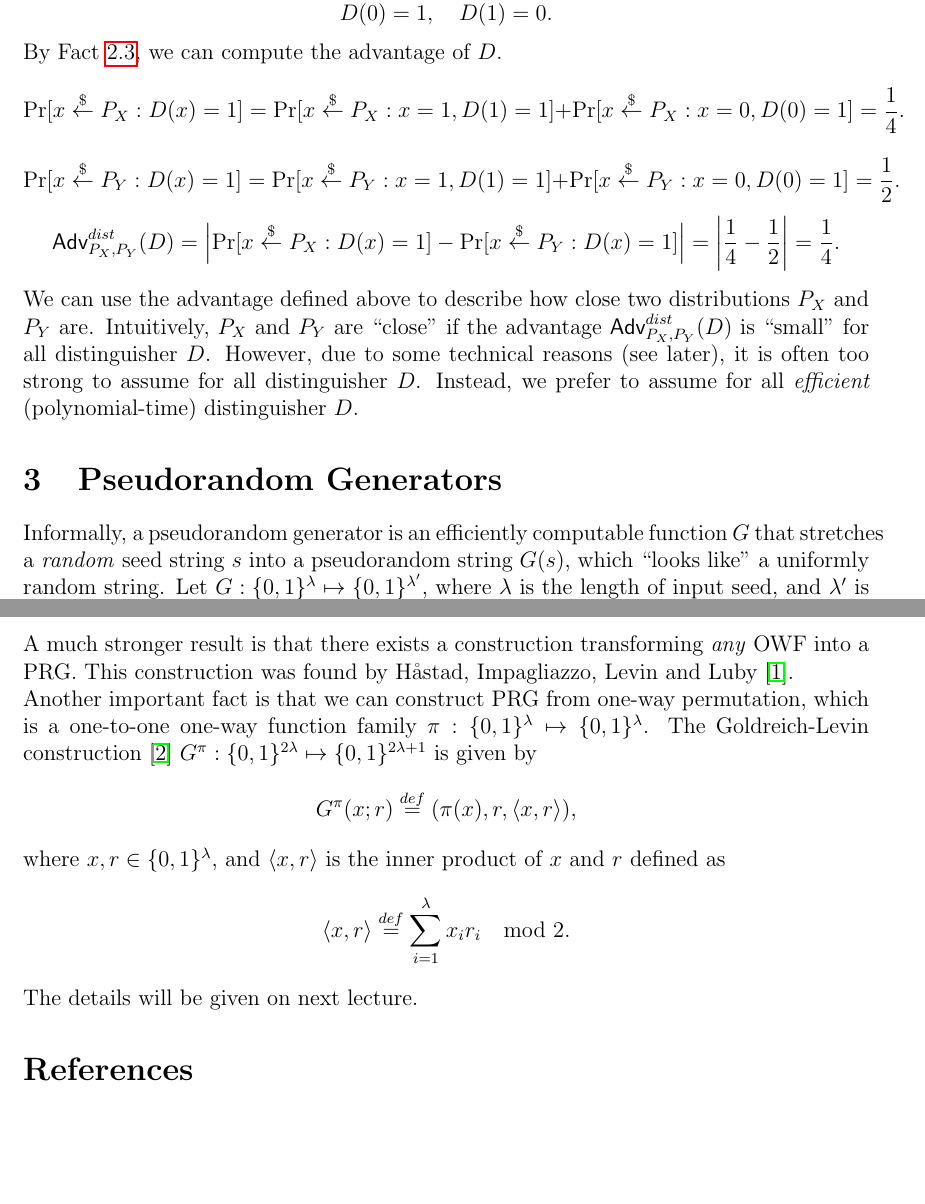
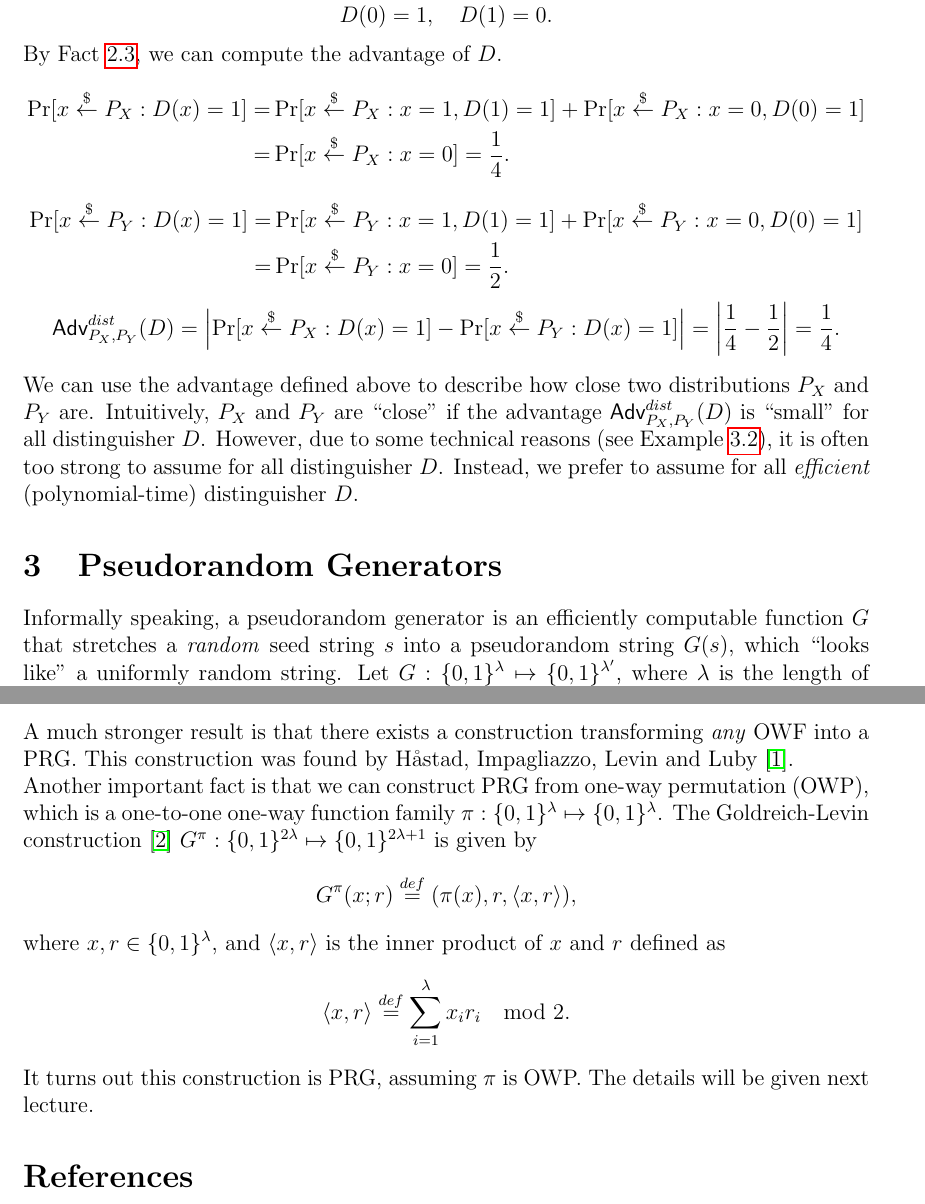
Before and after one commit to shiyujiucsb/cs290g, a LaTeX document (lect3.tex): two parts of pages 3 and 5 of 5, joined at a grey line, cut so that both start at the same text, the shorter picture padded with empty space. Compiled offline with pdfLaTeX.

Commit message:
lec 3 second revise

```diff
--- a/lect3.tex
+++ b/lect3.tex
@@ -151,15 +151,24 @@ Now we consider a concrete distinguisher.
 Given the probability distributions $P_X$ and $P_Y$ in Example \ref{eg:1}. Consider the distinguisher $D$ s.t.
 $$D(0)=1, \quad D(1)=0.$$
 By Fact \ref{fact}, we can compute the advantage of $D$.
-$$\Pr[x\getsr P_X: D(x)=1] = \Pr[x\getsr P_X: x=1, D(1)=1] + \Pr[x\getsr P_X: x=0, D(0)=1] =\frac{1}{4}.$$
-$$\Pr[x\getsr P_Y: D(x)=1] = \Pr[x\getsr P_Y: x=1, D(1)=1] + \Pr[x\getsr P_Y: x=0, D(0)=1] =\frac{1}{2}.$$
+$$
+\begin{aligned}
+\Pr[x\getsr P_X: D(x)=1] =& \Pr[x\getsr P_X: x=1, D(1)=1] + \Pr[x\getsr P_X: x=0, D(0)=1] \\
+=& \Pr[x\getsr P_X: x=0] = \frac{1}{4}.
+\end{aligned}
+$$
+$$
+\begin{aligned}
+\Pr[x\getsr P_Y: D(x)=1] =& \Pr[x\getsr P_Y: x=1, D(1)=1] + \Pr[x\getsr P_Y: x=0, D(0)=1] \\
+=& \Pr[x\getsr P_Y: x=0] =\frac{1}{2}.
+\end{aligned}$$
 $$\Adv_{P_X,P_Y}^{dist}(D) = \left| \Pr[x\getsr P_X: D(x)=1] - \Pr[x\getsr P_Y: D(x)=1]\right| = \left|\frac{1}{4}-\frac{1}{2}\right| = \frac{1}{4}.$$
 \end{example}
 
-We can use the advantage defined above to describe how close two distributions $P_X$ and $P_Y$ are. Intuitively, $P_X$ and $P_Y$ are ``close'' if the advantage $\Adv_{P_X,P_Y}^{dist}(D)$ is ``small'' for all distinguisher $D$. However, due to some technical reasons (see later), it is often too strong to assume for all distinguisher $D$. Instead, we prefer to assume for all \emph{efficient} (polynomial-time) distinguisher $D$.
+We can use the advantage defined above to describe how close two distributions $P_X$ and $P_Y$ are. Intuitively, $P_X$ and $P_Y$ are ``close'' if the advantage $\Adv_{P_X,P_Y}^{dist}(D)$ is ``small'' for all distinguisher $D$. However, due to some technical reasons (see Example \ref{eg:2}), it is often too strong to assume for all distinguisher $D$. Instead, we prefer to assume for all \emph{efficient} (polynomial-time) distinguisher $D$.
 
 \section{Pseudorandom Generators}
-Informally, a pseudorandom generator is an efficiently computable function $G$ that stretches a \emph{random} seed string $s$ into a pseudorandom string $G(s)$, which ``looks like'' a uniformly random string.
+Informally speaking, a pseudorandom generator is an efficiently computable function $G$ that stretches a \emph{random} seed string $s$ into a pseudorandom string $G(s)$, which ``looks like'' a uniformly random string.
 Let $G: \bits^\lambda \mapsto \bits^{\lambda'}$, where $\lambda$ is the length of input seed, and $\lambda'$ is the output length. We require $\lambda' > \lambda$, e.g. $\lambda' = \lambda+1$, $2\lambda$, $\lambda^2$, etc. Our goal is that if the seed $s\getsr \bits^\lambda$, then the output string $G(s)$ should ``look like'' a uniformly random string $y\getsr\bits^{\lambda'}$. The formal definition of PRG is based on this intuition.
 \begin{definition}
 A function family $G = \{G_\lambda\}_{\lambda\in\N}$ (where $G_\lambda : \bits^\lambda \mapsto \bits^{n(\lambda)}$, $n(\lambda)>\lambda$) is a {\bf Pseudorandom Generator} ({\bf PRG}) if:
@@ -215,12 +225,12 @@ which is negligible. Now $\Adv_{G,\lambda}^{prg}(D)$ is the distance between a n
 
 A much stronger result is that there exists a construction transforming \emph{any} OWF into a PRG. This construction was found by H\aa stad, Impagliazzo, Levin and Luby \cite{HILL99}.
 
-Another important fact is that we can construct PRG from one-way permutation, which is a one-to-one one-way function family $\pi: \bits^\lambda \mapsto \bits^\lambda$. The Goldreich-Levin construction \cite{GL89} $G^\pi : \bits^{2\lambda} \mapsto \bits^{2\lambda+1}$ is given by
+Another important fact is that we can construct PRG from one-way permutation (OWP), which is a one-to-one one-way function family $\pi: \bits^\lambda \mapsto \bits^\lambda$. The Goldreich-Levin construction \cite{GL89} $G^\pi : \bits^{2\lambda} \mapsto \bits^{2\lambda+1}$ is given by
 $$G^\pi(x; r) \eqdef (\pi(x), r, \angles{x,r}),$$
 where $x, r\in\bits^\lambda$, and $\angles{x,r}$ is the inner product of $x$ and $r$ defined as
 $$\angles{x,r} \eqdef \sum_{i=1}^\lambda x_ir_i \mod 2.$$
-
-The details will be given on next lecture.
+It turns out this construction is PRG, assuming $\pi$ is OWP.
+The details will be given next lecture.
 
 \begin{thebibliography}{10}
 \bibitem{HILL99}
```
Also changed, not shown: lect3.tex (5 more changed lines).
